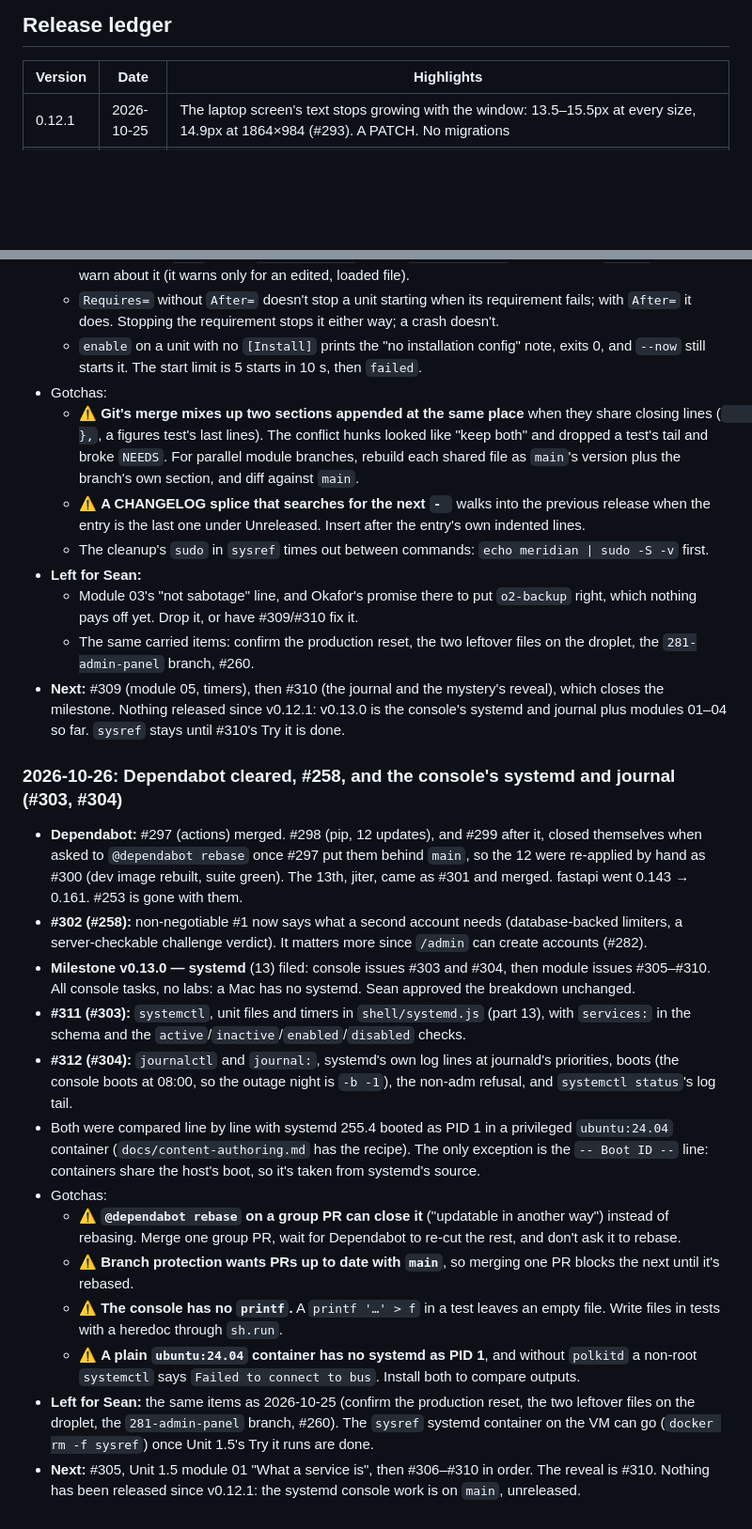
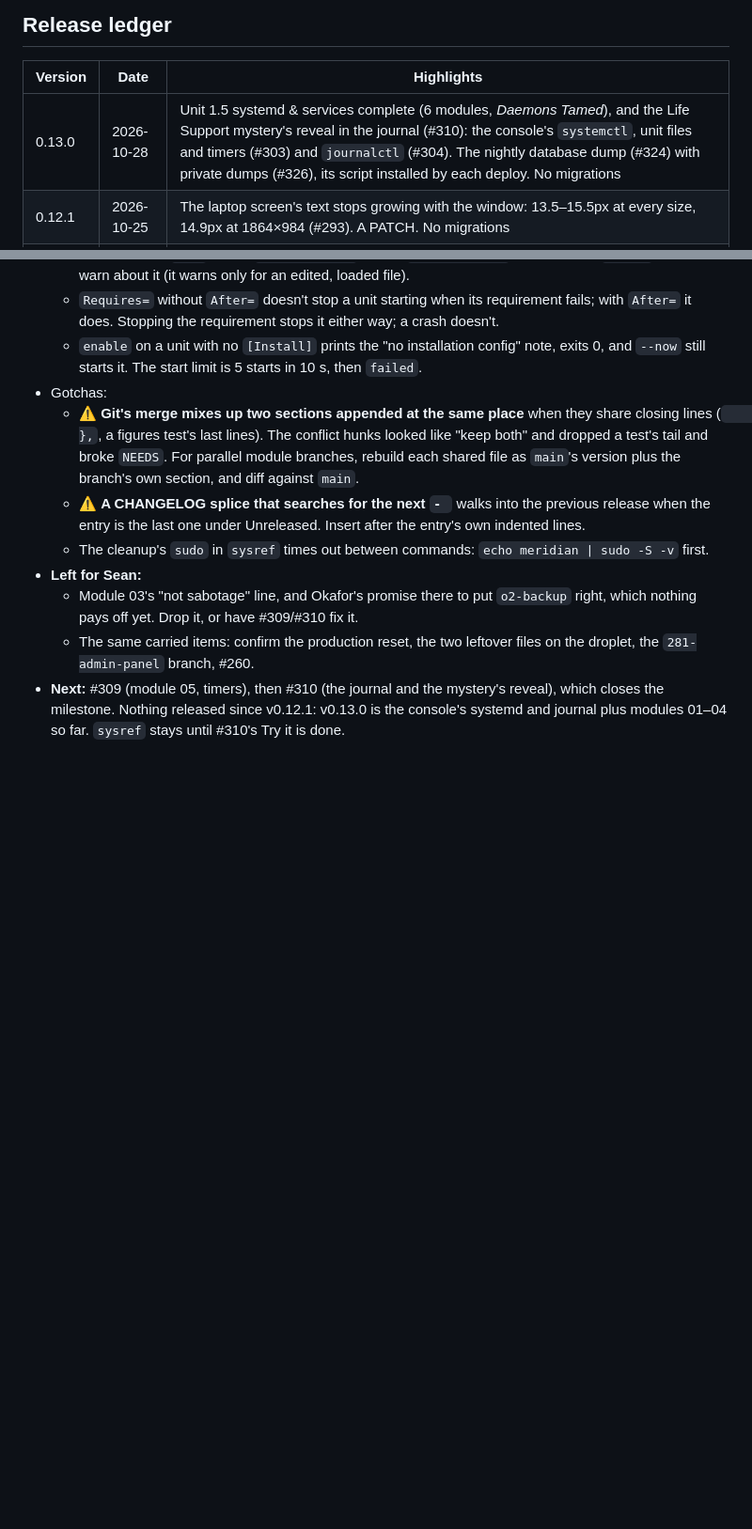
Before and after one commit to CaddisMaster/orbit-ops, a Markdown page: docs/status.md, 2 parts joined by grey strips. Shown at 94% size. GitHub-like rendering; blank space fills up the shorter version.

```diff
--- a/docs/status.md
+++ b/docs/status.md
@@ -128,6 +128,7 @@ sessions are in [`status-archive.md`](status-archive.md), moved there unchanged
 
 | Version | Date | Highlights |
 |---|---|---|
+| 0.13.0 | 2026-10-28 | Unit 1.5 systemd & services complete (6 modules, *Daemons Tamed*), and the Life Support mystery's reveal in the journal (#310): the console's `systemctl`, unit files and timers (#303) and `journalctl` (#304). The nightly database dump (#324) with private dumps (#326), its script installed by each deploy. No migrations
 | 0.12.1 | 2026-10-25 | The laptop screen's text stops growing with the window: 13.5–15.5px at every size, 14.9px at 1864×984 (#293). A PATCH. No migrations |
 | 0.12.0 | 2026-10-25 | The admin panel (#280–#285): reset a learner's progress (all, or one module or unit), preview any module, create and manage accounts (password, log out everywhere, delete, JSON export), AI spend and System pages; destructive actions re-ask the password. Migration `0010` (`users.is_admin`) |
 | 0.11.1 | 2026-10-24 | Hardening, nothing new for the learner: root-owned image code, `web` read-only with no capabilities (#263, #264), Grype scans and an SBOM/provenance on every release (#265), Postgres pinned by digest, applied by hand first (#266); `shell.js` split into 12 parts (#255), the schema a package (#257); two Unit 1.1 tasks check what they ask (#249). A PATCH. No migrations |
@@ -224,41 +276,3 @@ sessions are in [`status-archive.md`](status-archive.md), moved there unchanged
 - **Next:** #309 (module 05, timers), then #310 (the journal and the mystery's reveal), which
   closes the milestone. Nothing released since v0.12.1: v0.13.0 is the console's systemd and
   journal plus modules 01–04 so far. `sysref` stays until #310's Try it is done.
-
-### 2026-10-26: Dependabot cleared, #258, and the console's systemd and journal (#303, #304)
-
-- **Dependabot:** #297 (actions) merged. #298 (pip, 12 updates), and #299 after it, closed
-  themselves when asked to `@dependabot rebase` once #297 put them behind `main`, so the 12
-  were re-applied by hand as #300 (dev image rebuilt, suite green). The 13th, jiter, came
-  as #301 and merged. fastapi went 0.143 → 0.161. #253 is gone with them.
-- **#302 (#258):** non-negotiable #1 now says what a second account needs (database-backed
-  limiters, a server-checkable challenge verdict). It matters more since `/admin` can create
-  accounts (#282).
-- **Milestone v0.13.0 — systemd** (13) filed: console issues #303 and #304, then module
-  issues #305–#310. All console tasks, no labs: a Mac has no systemd. Sean approved the
-  breakdown unchanged.
-- **#311 (#303):** `systemctl`, unit files and timers in `shell/systemd.js` (part 13), with
-  `services:` in the schema and the `active`/`inactive`/`enabled`/`disabled` checks.
-- **#312 (#304):** `journalctl` and `journal:`, systemd's own log lines at journald's
-  priorities, boots (the console boots at 08:00, so the outage night is `-b -1`), the
-  non-adm refusal, and `systemctl status`'s log tail.
-- Both were compared line by line with systemd 255.4 booted as PID 1 in a privileged
-  `ubuntu:24.04` container (`docs/content-authoring.md` has the recipe). The only exception is
-  the `-- Boot ID --` line: containers share the host's boot, so it's taken from systemd's
-  source.
-- Gotchas:
-  - ⚠️ **`@dependabot rebase` on a group PR can close it** ("updatable in another way")
-    instead of rebasing. Merge one group PR, wait for Dependabot to re-cut the rest, and
-    don't ask it to rebase.
-  - ⚠️ **Branch protection wants PRs up to date with `main`**, so merging one PR blocks
-    the next until it's rebased.
-  - ⚠️ **The console has no `printf`.** A `printf '…' > f` in a test leaves an empty file. Write
-    files in tests with a heredoc through `sh.run`.
-  - ⚠️ **A plain `ubuntu:24.04` container has no systemd as PID 1**, and without `polkitd` a
-    non-root `systemctl` says `Failed to connect to bus`. Install both to compare outputs.
-- **Left for Sean:** the same items as 2026-10-25 (confirm the production reset, the two
-  leftover files on the droplet, the `281-admin-panel` branch, #260). The `sysref` systemd
-  container on the VM can go (`docker rm -f sysref`) once Unit 1.5's Try it runs are done.
-- **Next:** #305, Unit 1.5 module 01 "What a service is", then #306–#310 in order. The reveal
-  is #310. Nothing has been released since v0.12.1: the systemd console work is on `main`,
-  unreleased.
```
Also changed, not shown: other parts of docs/status.md (+51 -0 lines), CLAUDE.md (+5 -6 lines), docs/status-archive.md (+38 -0 lines).
